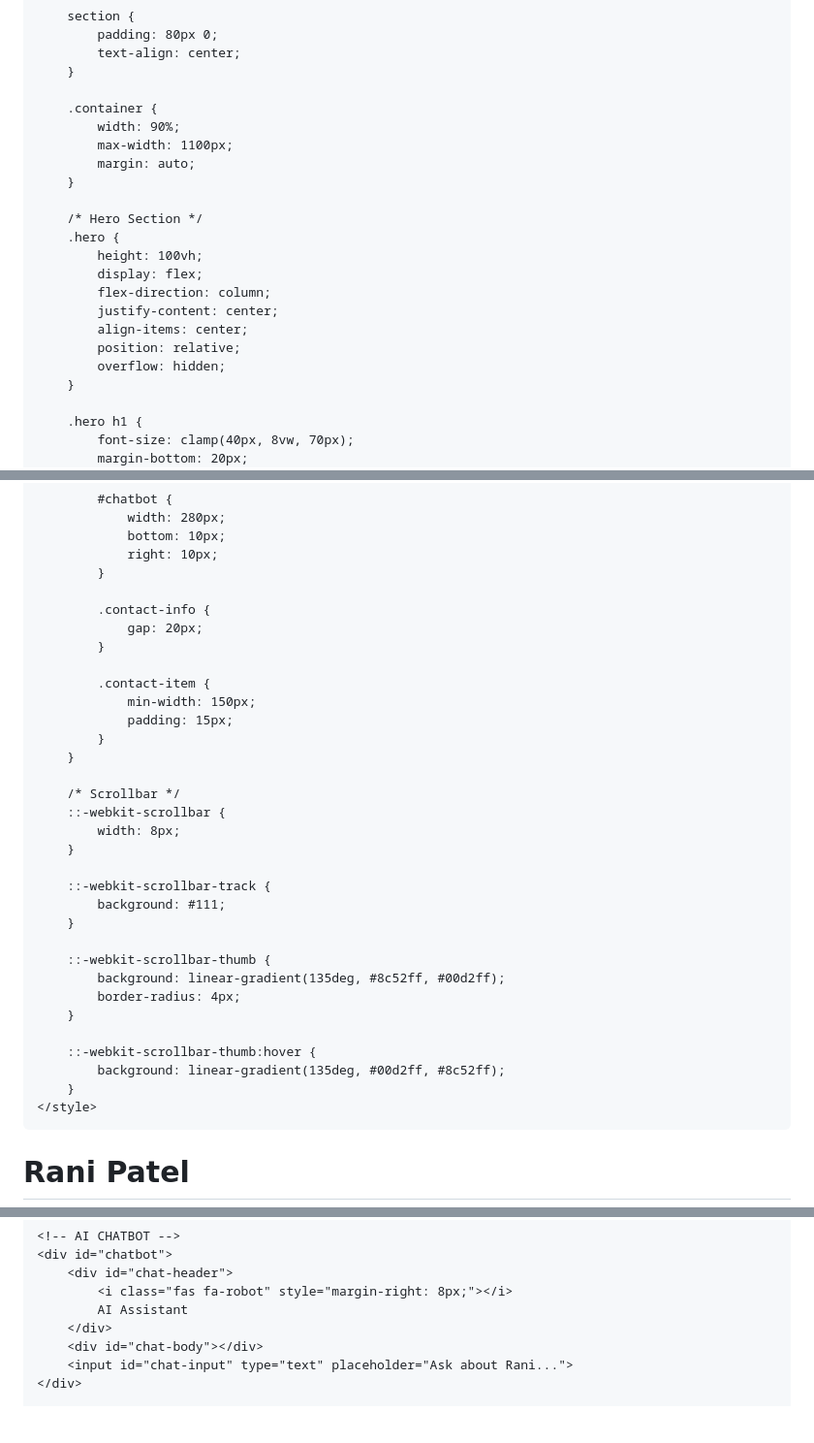
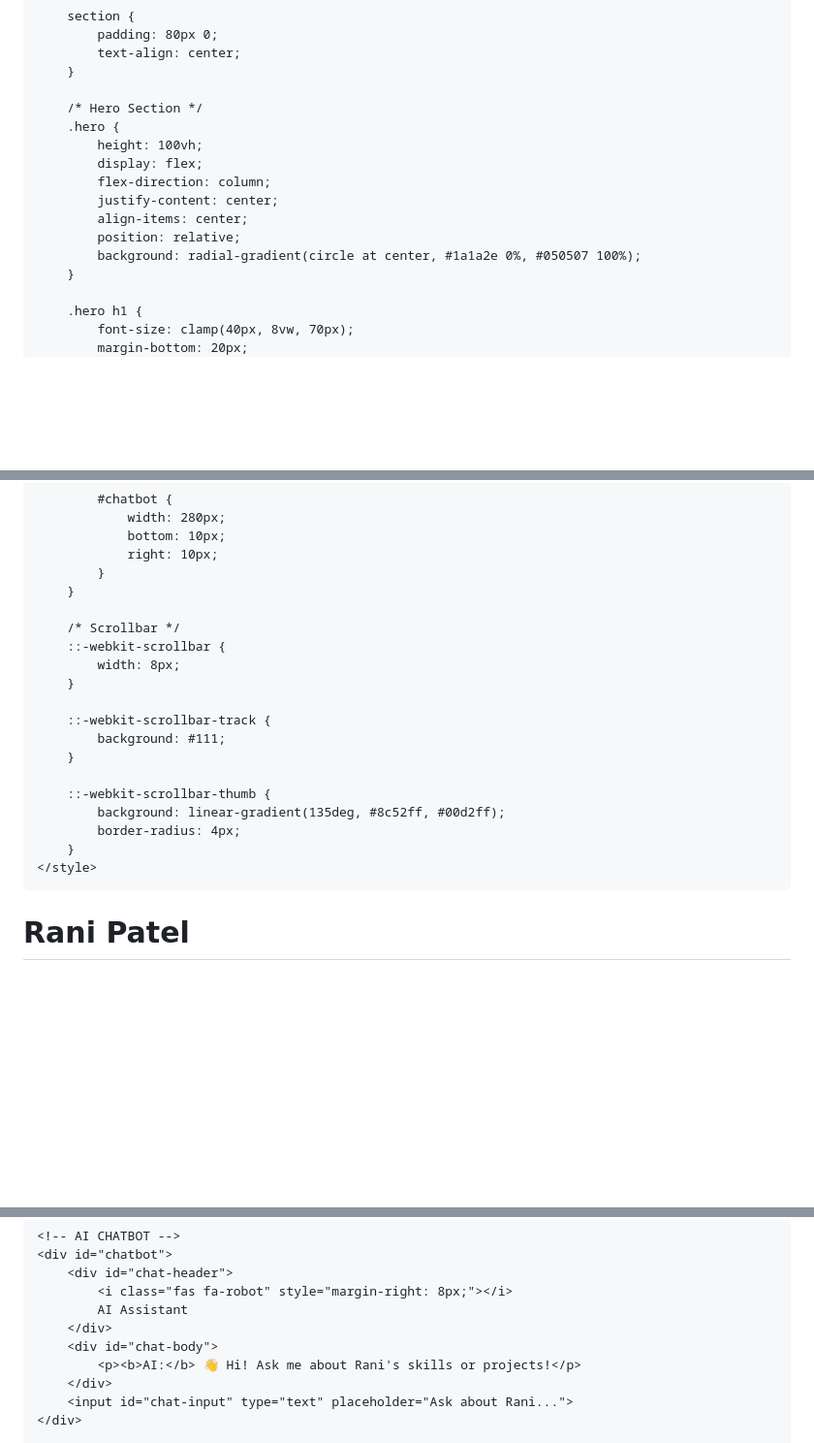
Before and after one commit to RaniPatel16/RaniPatel16, a Markdown page: README.md, 3 parts joined by grey strips. Shown at 97% size. GitHub-like rendering; blank space fills up the shorter version.

```diff
--- a/README.md
+++ b/README.md
@@ -34,12 +30,6 @@
             text-align: center;
         }
 
-        .container {
-            width: 90%;
-            max-width: 1100px;
-            margin: auto;
-        }
-
         /* Hero Section */
         .hero {
             height: 100vh;
@@ -48,7 +38,7 @@
             justify-content: center;
             align-items: center;
             position: relative;
-            overflow: hidden;
+            background: radial-gradient(circle at center, #1a1a2e 0%, #050507 100%);
         }
 
         .hero h1 {
@@ -348,15 +329,6 @@
                 bottom: 10px;
                 right: 10px;
             }
-
-            .contact-info {
-                gap: 20px;
-            }
-
-            .contact-item {
-                min-width: 150px;
-                padding: 15px;
-            }
         }
 
         /* Scrollbar */
@@ -372,10 +344,6 @@
             background: linear-gradient(135deg, #8c52ff, #00d2ff);
             border-radius: 4px;
         }
-
-        ::-webkit-scrollbar-thumb:hover {
-            background: linear-gradient(135deg, #00d2ff, #8c52ff);
-        }
     </style>
 </head>
 
@@ -467,7 +428,9 @@
             <i class="fas fa-robot" style="margin-right: 8px;"></i>
             AI Assistant
         </div>
-        <div id="chat-body"></div>
+        <div id="chat-body">
+            <p><b>AI:</b> 👋 Hi! Ask me about Rani's skills or projects!</p>
+        </div>
         <input id="chat-input" type="text" placeholder="Ask about Rani...">
     </div>
 
```
Also changed, not shown: other parts of README.md (+70 -128 lines).
